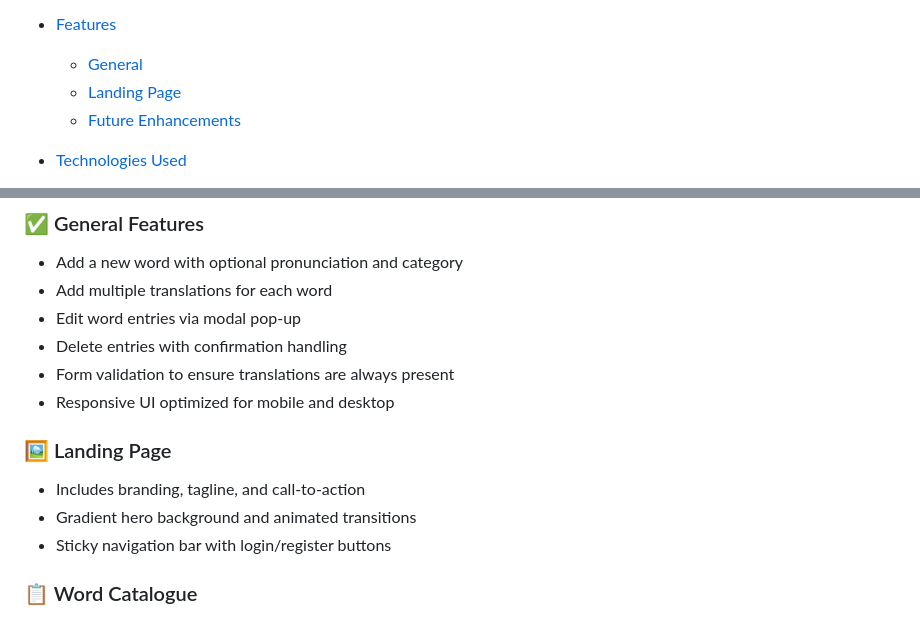
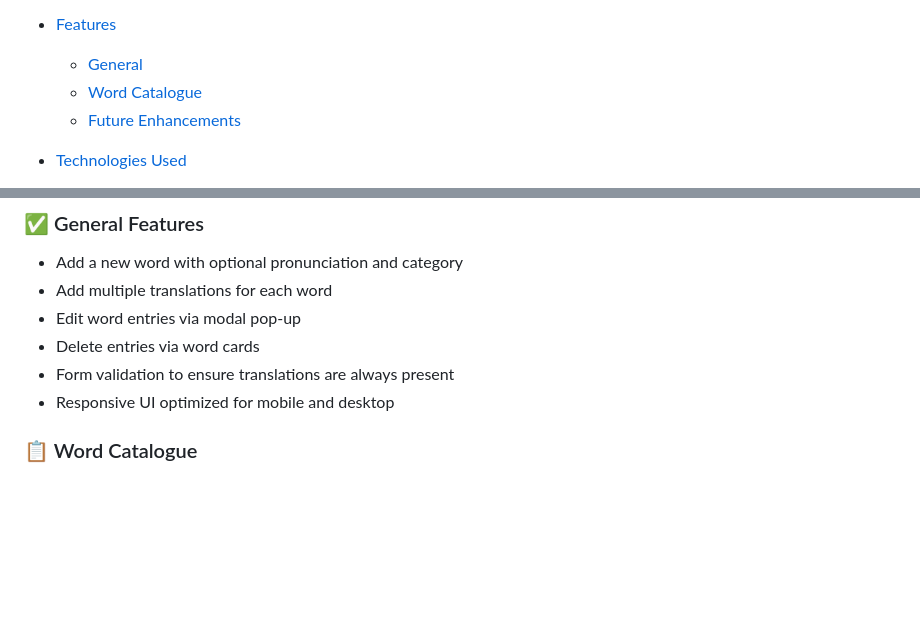
Before and after one commit to TylerRTDev/CI-MSProject3, a Markdown page: README.md, 2 parts joined by grey strips. Drawn GitHub-style; blank space fills up the shorter version.

Commit message:
Fix: Markdown Readme and Testing file clean up (formatting)

```diff
--- a/README.md
+++ b/README.md
@@ -22,7 +22,7 @@
 
 - [Features](#-features)
   - [General](#general)
-  - [Landing Page](#landing-page)
+  - [Word Catalogue](#-word-catalogue)
   - [Future Enhancements](#-future-enhancements)
 
 - [Technologies Used](#-technologies-used)
@@ -173,14 +173,9 @@ LingoLink is a full-stack language learning tool that helps users add, manage, a
 - Add a new word with optional pronunciation and category
 - Add multiple translations for each word
 - Edit word entries via modal pop-up
-- Delete entries with confirmation handling
+- Delete entries via word cards
 - Form validation to ensure translations are always present
 - Responsive UI optimized for mobile and desktop
-
-### 🖼 Landing Page
-- Includes branding, tagline, and call-to-action
-- Gradient hero background and animated transitions
-- Sticky navigation bar with login/register buttons
 
 ### 📋 Word Catalogue
 - Displays all user-added words
```
Also changed, not shown: TESTING.md (+14 -10 lines).
